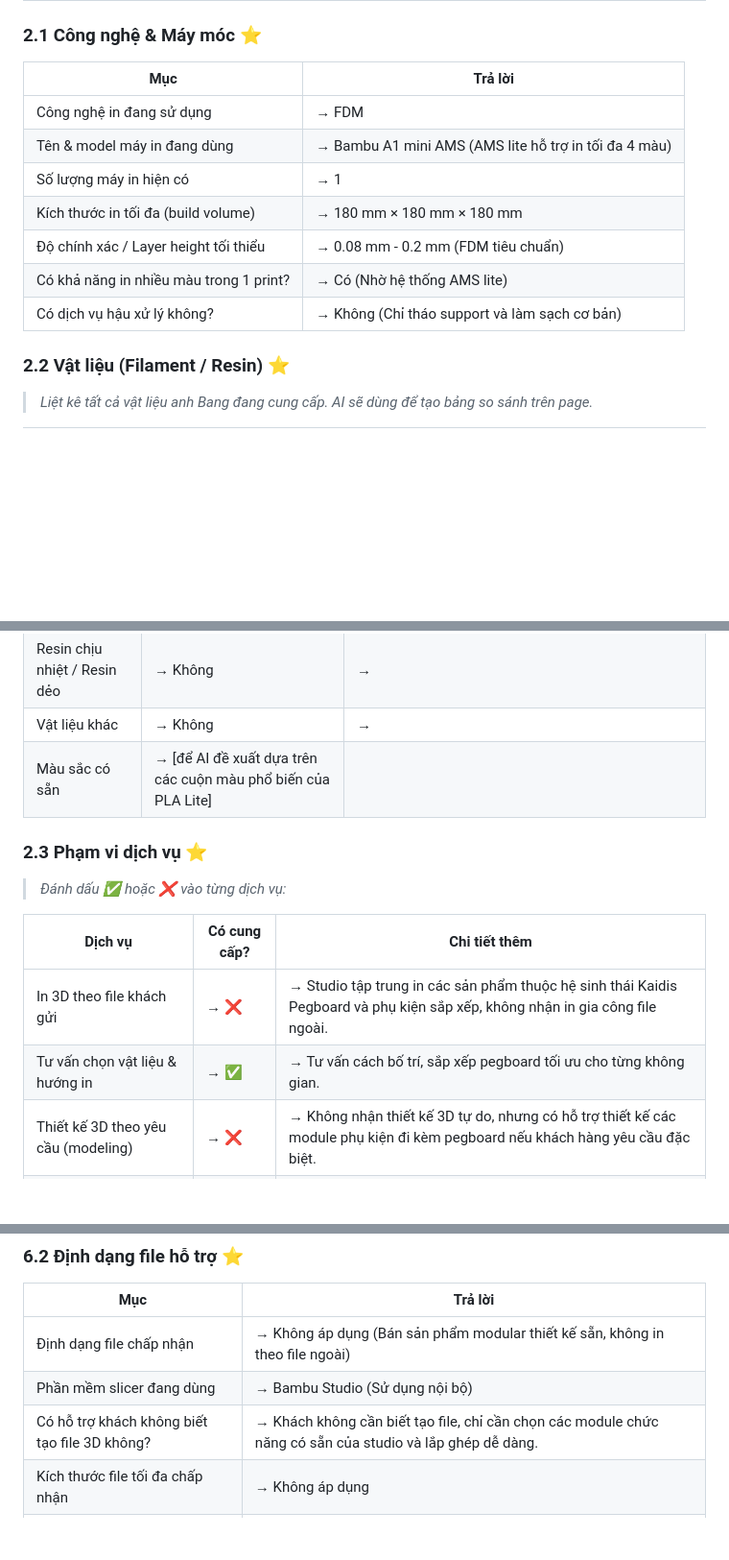
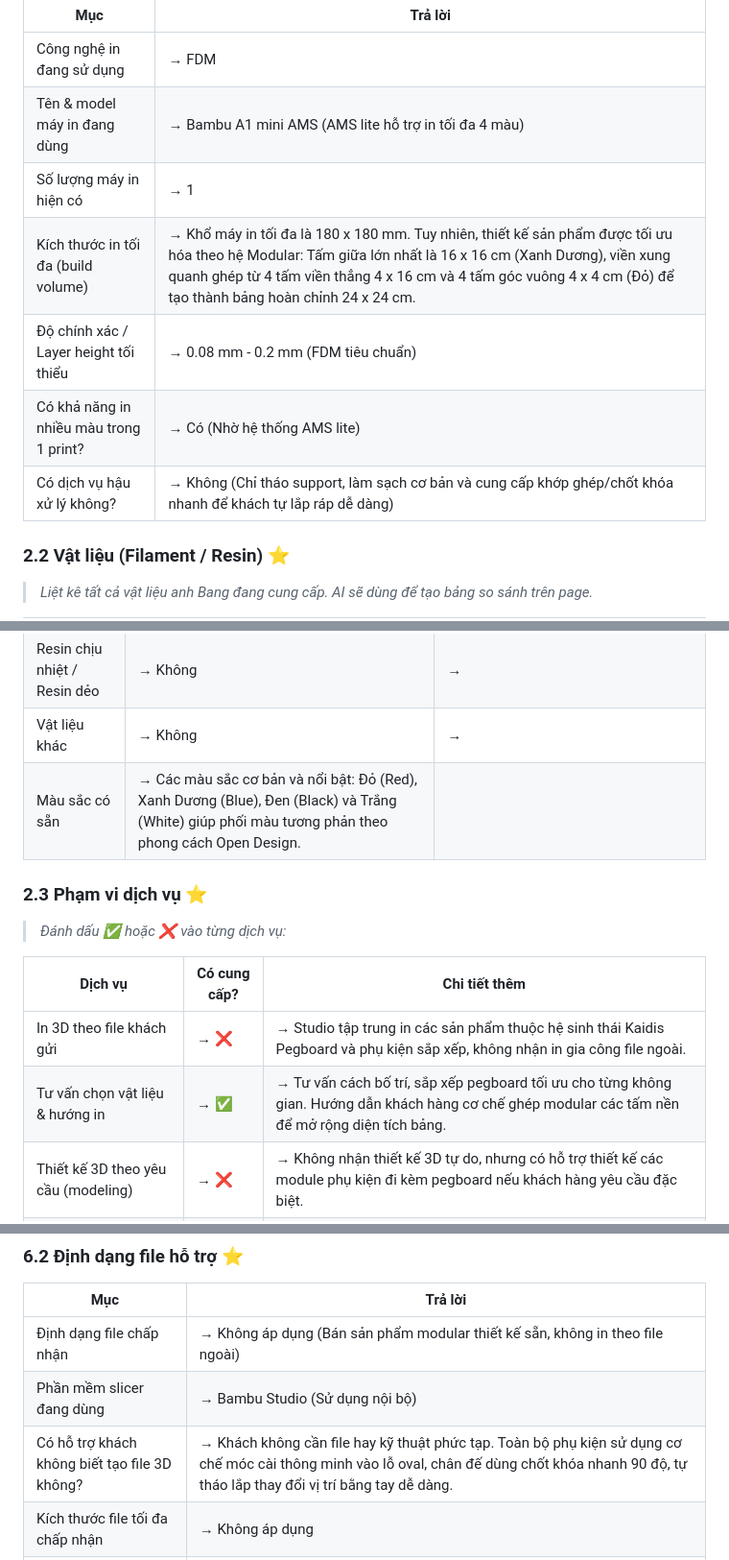
Before and after one commit to leanhbang-cloud/in3d.help, a Markdown page: docs/template_nhap_lieu.md, 3 parts joined by grey strips. Shown at 96% size. GitHub-like rendering; blank space fills up the shorter version.

Commit message:
docs: update input template with modular dimensions and pricing

```diff
--- a/docs/template_nhap_lieu.md
+++ b/docs/template_nhap_lieu.md
@@ -44,10 +44,10 @@
 | Công nghệ in đang sử dụng | → FDM |
 | Tên & model máy in đang dùng | → Bambu A1 mini AMS (AMS lite hỗ trợ in tối đa 4 màu) |
 | Số lượng máy in hiện có | → 1 |
-| Kích thước in tối đa (build volume) | → 180 mm × 180 mm × 180 mm |
+| Kích thước in tối đa (build volume) | → Khổ máy in tối đa là 180 x 180 mm. Tuy nhiên, thiết kế sản phẩm được tối ưu hóa theo hệ Modular: Tấm giữa lớn nhất là 16 x 16 cm (Xanh Dương), viền xung quanh ghép từ 4 tấm viền thẳng 4 x 16 cm và 4 tấm góc vuông 4 x 4 cm (Đỏ) để tạo thành bảng hoàn chỉnh 24 x 24 cm. |
 | Độ chính xác / Layer height tối thiểu | → 0.08 mm - 0.2 mm (FDM tiêu chuẩn) |
 | Có khả năng in nhiều màu trong 1 print? | → Có (Nhờ hệ thống AMS lite) |
-| Có dịch vụ hậu xử lý không? | → Không (Chỉ tháo support và làm sạch cơ bản) |
+| Có dịch vụ hậu xử lý không? | → Không (Chỉ tháo support, làm sạch cơ bản và cung cấp khớp ghép/chốt khóa nhanh để khách tự lắp ráp dễ dàng) |
 
 ### 2.2 Vật liệu (Filament / Resin) ⭐
 
@@ -64,7 +64,7 @@
 | Resin tiêu chuẩn | → Không | → |
 | Resin chịu nhiệt / Resin dẻo | → Không | → |
 | Vật liệu khác | → Không | → |
-| Màu sắc có sẵn | → [để AI đề xuất dựa trên các cuộn màu phổ biến của PLA Lite] |
+| Màu sắc có sẵn | → Các màu sắc cơ bản và nổi bật: Đỏ (Red), Xanh Dương (Blue), Đen (Black) và Trắng (White) giúp phối màu tương phản theo phong cách Open Design. |
 
 ### 2.3 Phạm vi dịch vụ ⭐
 
@@ -73,7 +73,7 @@
 | Dịch vụ | Có cung cấp? | Chi tiết thêm |
 |---|---|---|
 | In 3D theo file khách gửi | → ❌ | → Studio tập trung in các sản phẩm thuộc hệ sinh thái Kaidis Pegboard và phụ kiện sắp xếp, không nhận in gia công file ngoài. |
-| Tư vấn chọn vật liệu & hướng in | → ✅ | → Tư vấn cách bố trí, sắp xếp pegboard tối ưu cho từng không gian. |
+| Tư vấn chọn vật liệu & hướng in | → ✅ | → Tư vấn cách bố trí, sắp xếp pegboard tối ưu cho từng không gian. Hướng dẫn khách hàng cơ chế ghép modular các tấm nền để mở rộng diện tích bảng. |
 | Thiết kế 3D theo yêu cầu (modeling) | → ❌ | → Không nhận thiết kế 3D tự do, nhưng có hỗ trợ thiết kế các module phụ kiện đi kèm pegboard nếu khách hàng yêu cầu đặc biệt. |
 | Sửa file / Repair file STL lỗi | → ❌ | → |
 | Scan 3D đối tượng thực | → ❌ | → |
@@ -213,7 +213,7 @@
 |---|---|
 | Định dạng file chấp nhận | → Không áp dụng (Bán sản phẩm modular thiết kế sẵn, không in theo file ngoài) |
 | Phần mềm slicer đang dùng | → Bambu Studio (Sử dụng nội bộ) |
-| Có hỗ trợ khách không biết tạo file 3D không? | → Khách không cần biết tạo file, chỉ cần chọn các module chức năng có sẵn của studio và lắp ghép dễ dàng. |
+| Có hỗ trợ khách không biết tạo file 3D không? | → Khách không cần file hay kỹ thuật phức tạp. Toàn bộ phụ kiện sử dụng cơ chế móc cài thông minh vào lỗ oval, chân đế dùng chốt khóa nhanh 90 độ, tự tháo lắp thay đổi vị trí bằng tay dễ dàng. |
 | Kích thước file tối đa chấp nhận | → Không áp dụng |
 | Yêu cầu kỹ thuật đặc biệt khi gửi file | → Không áp dụng |
 
```
Also changed, not shown: other parts of docs/template_nhap_lieu.md (+2 -2 lines).
